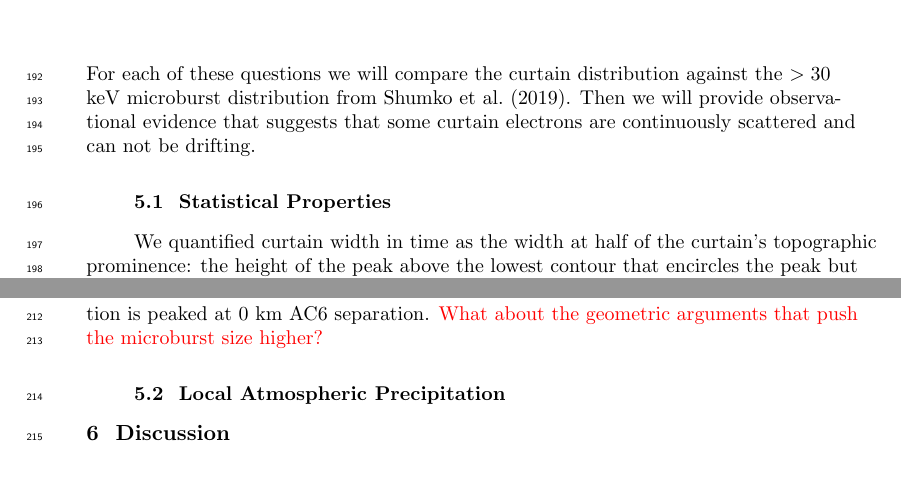
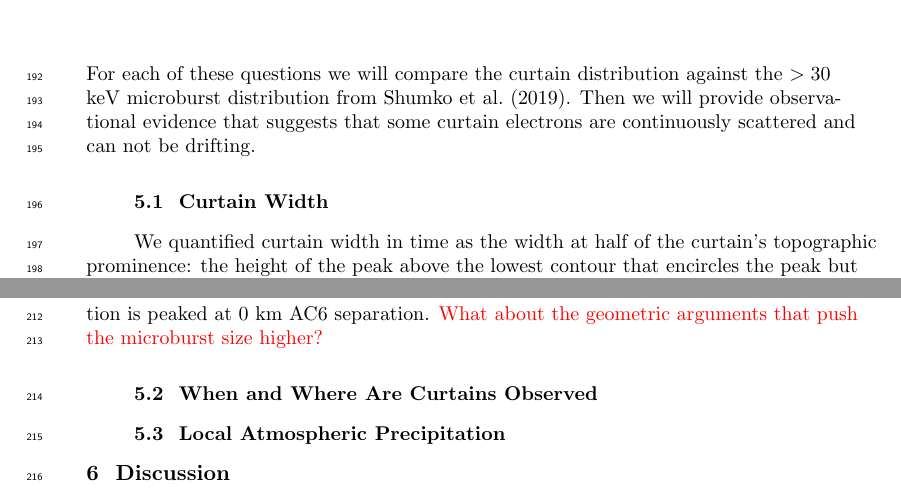
Before and after one commit to mshumko/ac6_curtains, a LaTeX document (paper/shumko_ac6_curtain_stats.tex): two parts of page 6 of 12, joined at a grey line, cut so that both start at the same text. Compiled offline with pdfLaTeX.

Commit message:
Reorganized the results subsections.

```diff
--- a/paper/shumko_ac6_curtain_stats.tex
+++ b/paper/shumko_ac6_curtain_stats.tex
@@ -160,12 +160,15 @@ In the spirit of brevity, we limited the scope of this statistical study to answ
 \item are curtains drifting or locally precipitating?
 \end{enumerate} For each of these questions we will compare the curtain distribution against the $>30$ keV microburst distribution from \citeA{Shumko2020}. Then we will provide observational evidence that suggests that some curtain electrons are continuously scattered and can not be drifting.
 
-\subsection{Statistical Properties}
+\subsection{Curtain Width}
 We quantified curtain width in time as the width at half of the curtain's topographic prominence: the height of the peak above the lowest contour that encircles the peak but contains no higher peak. The spatial width of a curtain is the product of the temporal width and the 7.5 km/s orbital velocity mostly in latitude. The distribution of curtain widths is shown in Fig. \ref{ae_width_dist} by the thick black curve. Curtains are very narrow in latitude. Many curtains are less than 10 km wide, and 90\% are narrower than 21 km.
 
 We compared the curtain width distribution to the microburst size distribution estimated in \citeA{Shumko2020}. \citeA{Shumko2020} estimated the microburst size distribution by finding microbursts that were observed simultaneously by both AC6 units so the microburst size much be larger than the AC6 separation. The red curve in Fig. \ref{ae_width_dist} shows the microburst distribution estimated from the ratio of the number of concurrent and nonconcurrent microbursts observed in each separation bin.
 
 The curtain and microburst size distributions are very similar with a one notable difference. Curtain widths are observed directly hence their distribution is peaked, while the microburst distribution is estimated from concurrent observations so their distribution is peaked at 0 km AC6 separation. \textcolor{red}{What about the geometric arguments that push the microburst size higher?}
+
+\subsection{When and Where Are Curtains Observed}
+
 
 \begin{figure}
 \includegraphics[width=\textwidth]{ac6_curtain_microburst_width_dist.pdf}
```
Also changed, not shown: paper/shumko_ac6_curtain_stats.pdf, 3 other files.
